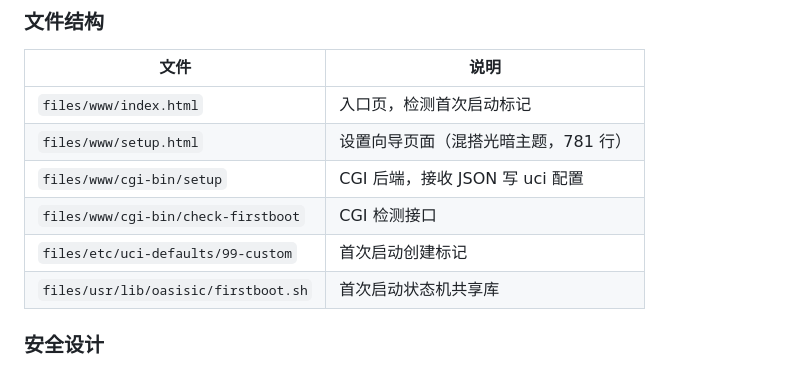
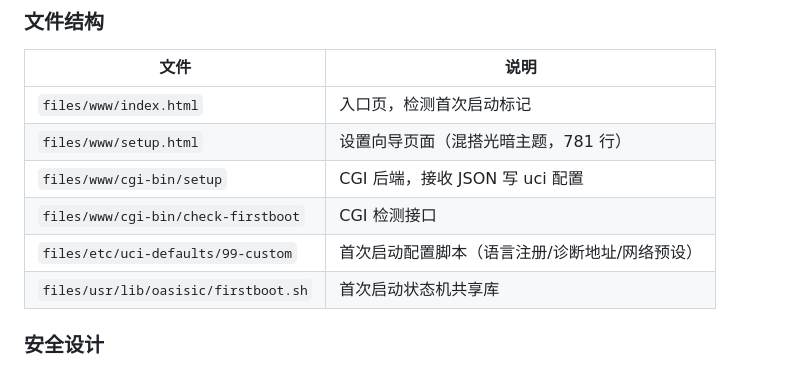
Before and after one commit to Hawaiine/oasisic-openwrt, a Markdown page: README.md, the part around the change. Drawn GitHub-style.

Commit message:
📝 README: 同步语言注册/诊断地址变更说明 + 清理已删 Release 条目

```diff
--- a/README.md
+++ b/README.md
@@ -67,7 +67,7 @@
 | `files/www/setup.html` | 设置向导页面（混搭光暗主题，781 行） |
 | `files/www/cgi-bin/setup` | CGI 后端，接收 JSON 写 uci 配置 |
 | `files/www/cgi-bin/check-firstboot` | CGI 检测接口 |
-| `files/etc/uci-defaults/99-custom` | 首次启动创建标记 |
+| `files/etc/uci-defaults/99-custom` | 首次启动配置脚本（语言注册/诊断地址/网络预设） |
 | `files/usr/lib/oasisic/firstboot.sh` | 首次启动状态机共享库 |
 
 ### 安全设计
```
